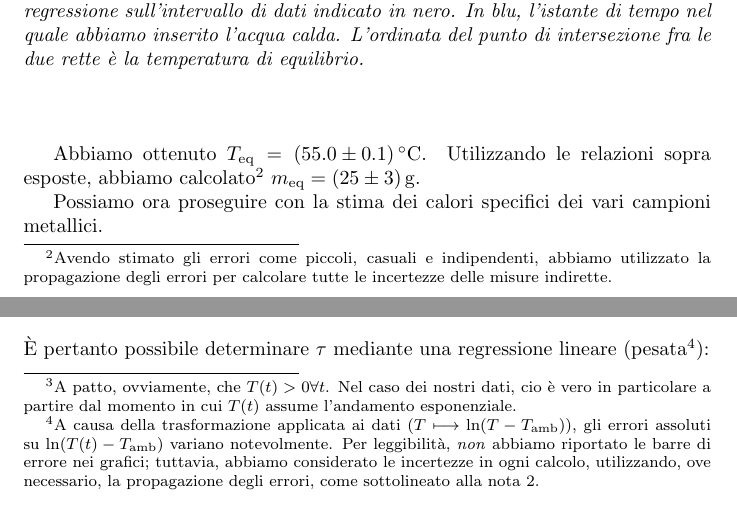
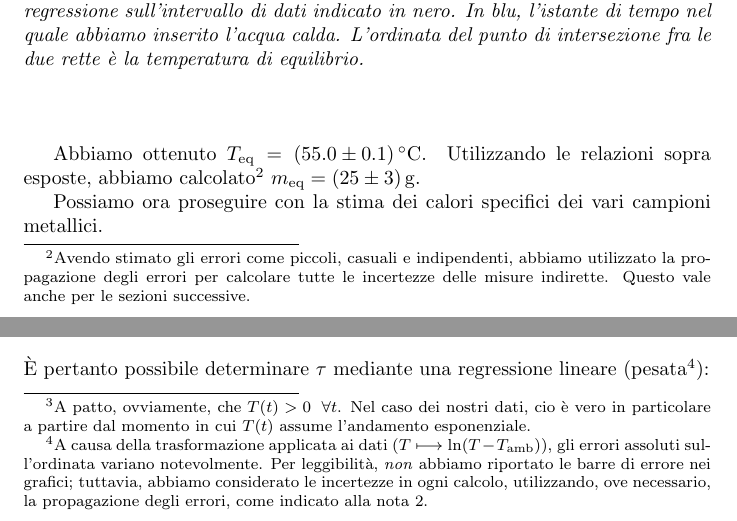
Before and after one commit to RBerga06/unipr-clt-fisica, a LaTeX paper (lab1/r6-calorimetro/relazione.tex): two parts of pages 3 and 6 of 8, joined at a grey line, cut so that both start at the same text. Compiled offline with pdfLaTeX.

Commit message:
Altre fix

```diff
--- a/lab1/r6-calorimetro/relazione.tex
+++ b/lab1/r6-calorimetro/relazione.tex
@@ -166,6 +166,7 @@ Utilizzando le relazioni sopra esposte, abbiamo calcolato\footnote{
     Avendo stimato gli errori come piccoli, casuali e indipendenti,
     abbiamo utilizzato la propagazione degli errori per calcolare tutte le
     incertezze delle misure indirette.
+    Questo vale anche per le sezioni successive.
 } $m_\text{eq} = \left(25\pm3\right)\unit{g}$.
 
 Possiamo ora proseguire con la stima dei calori specifici dei vari campioni
@@ -300,7 +301,7 @@ alla conducibilità termica: vale infatti
 \[\kappa = \frac{C_\text{cal}}{\tau} = \frac{c_\acqua m_\text{eq}}{\tau}\].
 
 Riarrangiando l'equazione precedente, si ottiene\footnote{
-    A patto, ovviamente, che $T(t) > 0 \forall t$.
+    A patto, ovviamente, che $T(t) > 0\;\;\forall t$.
     Nel caso dei nostri dati, cio è vero in particolare
     a partire dal momento in cui $T(t)$ assume l'andamento
     esponenziale.
@@ -310,10 +311,10 @@ Riarrangiando l'equazione precedente, si ottiene\footnote{
 \]
 È pertanto possibile determinare $\tau$ mediante una regressione lineare (pesata\footnote{
     A causa della trasformazione applicata ai dati ($T \longmapsto \ln(T - T_\text{amb})$),
-    gli errori assoluti su $\ln(T(t) - T_\text{amb})$ variano notevolmente. Per leggibilità,
+    gli errori assoluti sull'ordinata variano notevolmente. Per leggibilità,
     \emph{non} abbiamo riportato le barre di errore nei grafici; tuttavia, abbiamo
     considerato le incertezze in ogni calcolo, utilizzando, ove necessario, la propagazione
-    degli errori, come sottolineato alla nota 2.
+    degli errori, come indicato alla nota 2.
 }):
 
 \begin{center}
```
Also changed, not shown: lab1/r6-calorimetro/relazione.pdf.
